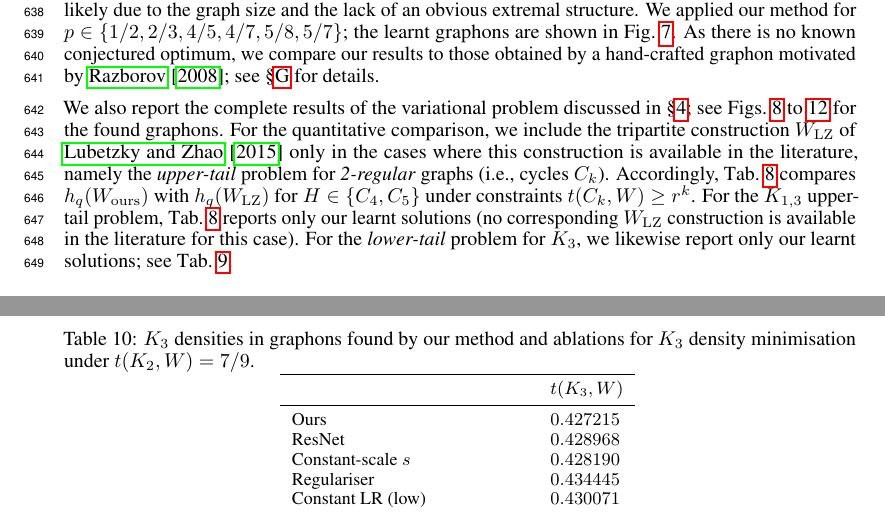
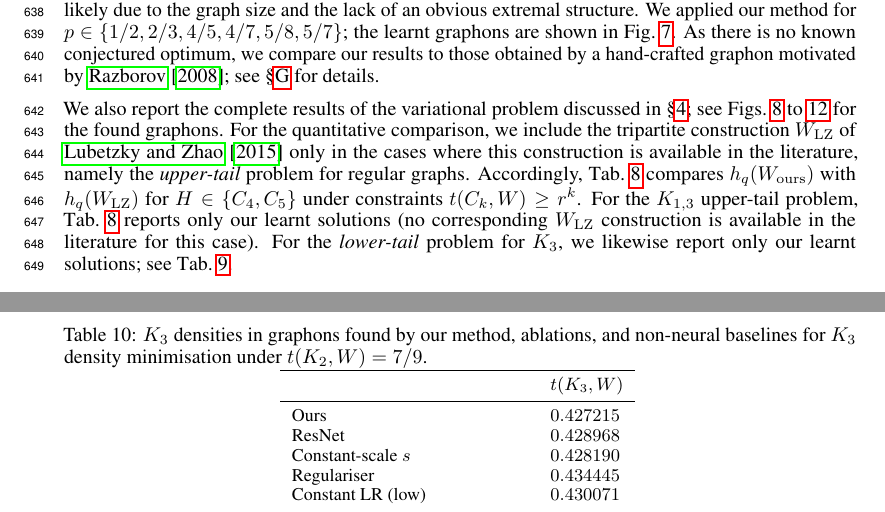
Before and after one commit to hongseok-yang/neural-combinatorics, a LaTeX paper (papers/neurips26/neurips2026.tex): two parts of pages 19 and 24 of 32, joined at a grey line, cut so that both start at the same text. Compiled offline with pdfLaTeX.

Commit message:
Update neurips2026.tex

```diff
--- a/papers/neurips26/neurips2026.tex
+++ b/papers/neurips26/neurips2026.tex
@@ -1107,7 +1107,7 @@ As there is no known conjectured optimum, we compare our results to those obtain
 \end{figure}
 
 We also report the complete results of the variational problem discussed in \Cref{sec:experiments}; see \Cref{fig:k3upperdeviation,fig:k3lowerdeviation,fig:c4upperdeviation,fig:c5upperdeviation,fig:k13upperdeviation} for the found graphons.
-For the quantitative comparison, we include the tripartite construction $W_{\mathrm{LZ}}$ of \citet{lubetzky2015replica} only in the cases where this construction is available in the literature, namely the \emph{upper-tail} problem for \emph{2-regular} graphs (i.e., cycles $C_k$). Accordingly, \Cref{tab:upperdeviationcycle} compares $h_q(W_{\mathrm{ours}})$ with $h_q(W_{\mathrm{LZ}})$ for $H\in\{C_4,C_5\}$ under constraints $t(C_k,W)\ge r^k$. For the $K_{1,3}$ upper-tail problem, \Cref{tab:upperdeviationcycle} reports only our learnt solutions (no corresponding $W_{\mathrm{LZ}}$ construction is available in the literature for this case). For the \emph{lower-tail} problem for $K_3$, we likewise report only our learnt solutions; see \Cref{tab:lowerdeviation}.
+For the quantitative comparison, we include the tripartite construction $W_{\mathrm{LZ}}$ of \citet{lubetzky2015replica} only in the cases where this construction is available in the literature, namely the \emph{upper-tail} problem for regular graphs. Accordingly, \Cref{tab:upperdeviationcycle} compares $h_q(W_{\mathrm{ours}})$ with $h_q(W_{\mathrm{LZ}})$ for $H\in\{C_4,C_5\}$ under constraints $t(C_k,W)\ge r^k$. For the $K_{1,3}$ upper-tail problem, \Cref{tab:upperdeviationcycle} reports only our learnt solutions (no corresponding $W_{\mathrm{LZ}}$ construction is available in the literature for this case). For the \emph{lower-tail} problem for $K_3$, we likewise report only our learnt solutions; see \Cref{tab:lowerdeviation}.
 
 \begin{table}[t]
   \centering
@@ -1385,7 +1385,7 @@ Without cosine-annealing scheduling (4), the learnt graphon either fails to capt
 
 \begin{table}[t]
   \centering
-  \caption{$K_3$ densities in graphons found by our method and ablations for $K_3$ density minimisation under $t(K_2, W)=7/9$.  \label{tab:ablationstudy}}
+  \caption{$K_3$ densities in graphons found by our method, ablations, and non-neural baselines for $K_3$ density minimisation under $t(K_2, W)=7/9$.  \label{tab:ablationstudy}}
   {\small
   \begin{tabular}{ll}
   \toprule
```
